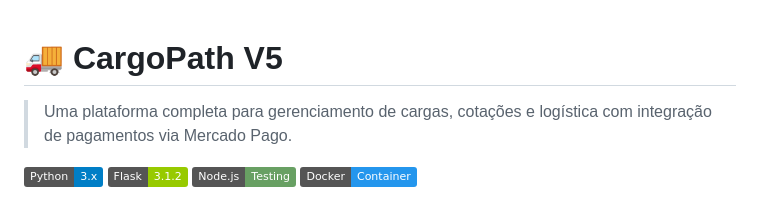
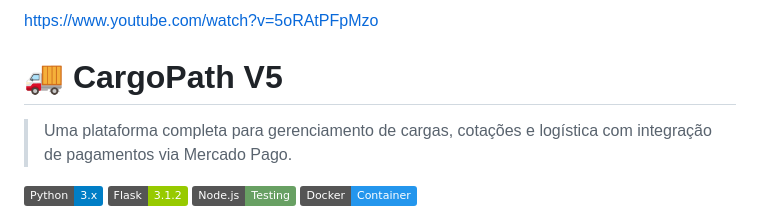
Before and after one commit to Marceloolliveira/CargoPath_V5, a Markdown page: README.md, the part around the change. Rendered like a GitHub page; badges without logos.

Commit message:
Add video link to README

```diff
--- a/README.md
+++ b/README.md
@@ -1,3 +1,5 @@
+https://www.youtube.com/watch?v=5oRAtPFpMzo
+
 # 🚚 CargoPath V5
 
 > Uma plataforma completa para gerenciamento de cargas, cotações e logística com integração de pagamentos via Mercado Pago.
```
